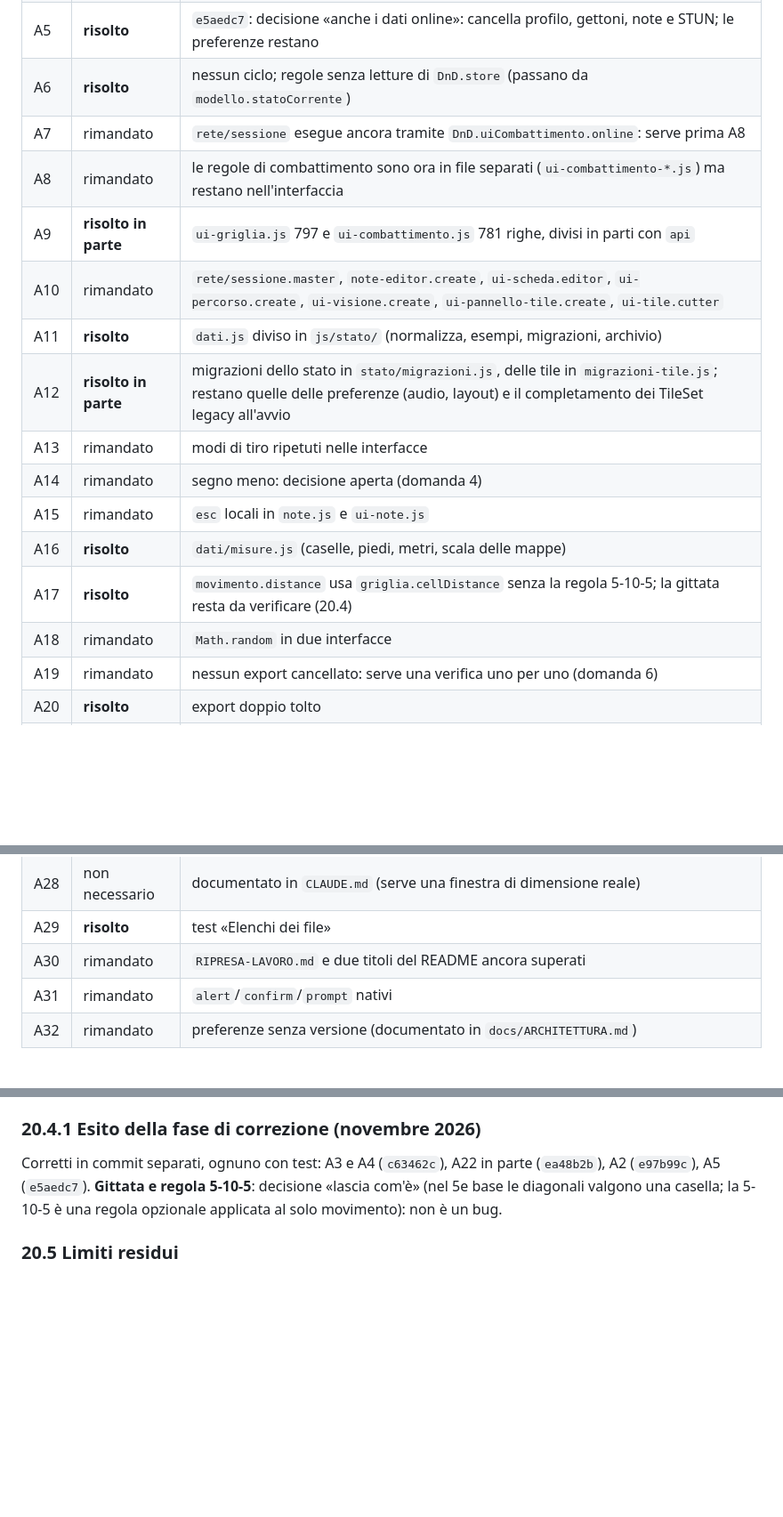
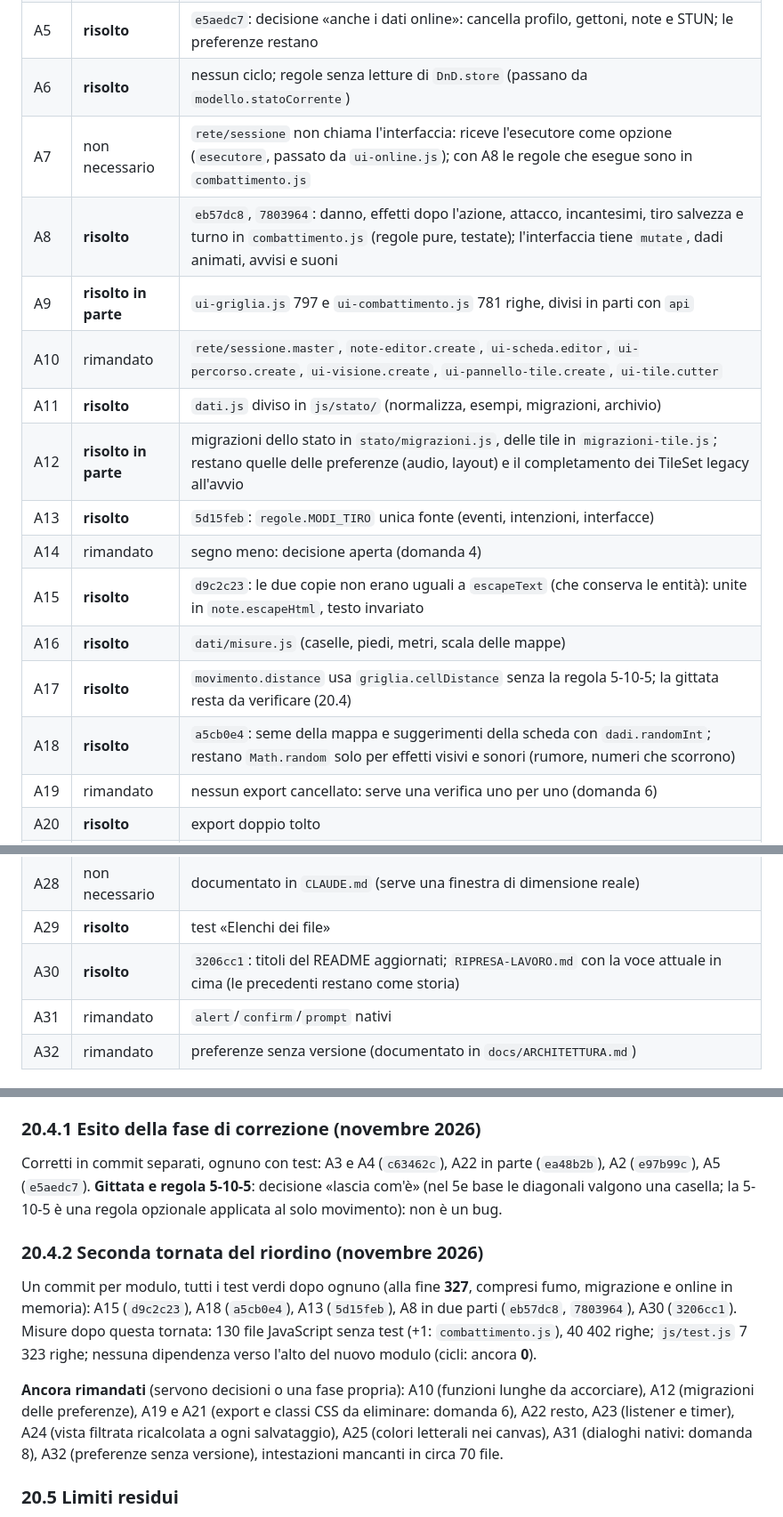
Before and after one commit to AleDagne/Session-Forge, a Markdown page: docs/AUDIT.md, 3 parts joined by grey strips. Shown at 89% size. Drawn GitHub-style; blank space fills up the shorter version.

Commit message:
Audit: stato dopo la seconda tornata del riordino (A7, A8, A13, A15, A18, A30)
Co-Authored-By: Claude Opus 5.5 <noreply@anthropic.com>

```diff
--- a/docs/AUDIT.md
+++ b/docs/AUDIT.md
@@ -721,18 +721,18 @@ sotto le 40 righe» **non è raggiunto**.
 | A4 | **risolto** | `c63462c`: il ripiego resta ma avvisa all'avvio (`loadError`) e scrive in console; test con `openIdb` finto |
 | A5 | **risolto** | `e5aedc7`: decisione «anche i dati online»: cancella profilo, gettoni, note e STUN; le preferenze restano |
 | A6 | **risolto** | nessun ciclo; regole senza letture di `DnD.store` (passano da `modello.statoCorrente`) |
-| A7 | rimandato | `rete/sessione` esegue ancora tramite `DnD.uiCombattimento.online`: serve prima A8 |
-| A8 | rimandato | le regole di combattimento sono ora in file separati (`ui-combattimento-*.js`) ma restano nell'interfaccia |
+| A7 | non necessario | `rete/sessione` non chiama l'interfaccia: riceve l'esecutore come opzione (`esecutore`, passato da `ui-online.js`); con A8 le regole che esegue sono in `combattimento.js` |
+| A8 | **risolto** | `eb57dc8`, `7803964`: danno, effetti dopo l'azione, attacco, incantesimi, tiro salvezza e turno in `combattimento.js` (regole pure, testate); l'interfaccia tiene `mutate`, dadi animati, avvisi e suoni |
 | A9 | **risolto in parte** | `ui-griglia.js` 797 e `ui-combattimento.js` 781 righe, divisi in parti con `api` |
 | A10 | rimandato | `rete/sessione.master`, `note-editor.create`, `ui-scheda.editor`, `ui-percorso.create`, `ui-visione.create`, `ui-pannello-tile.create`, `ui-tile.cutter` |
 | A11 | **risolto** | `dati.js` diviso in `js/stato/` (normalizza, esempi, migrazioni, archivio) |
 | A12 | **risolto in parte** | migrazioni dello stato in `stato/migrazioni.js`, delle tile in `migrazioni-tile.js`; restano quelle delle preferenze (audio, layout) e il completamento dei TileSet legacy all'avvio |
-| A13 | rimandato | modi di tiro ripetuti nelle interfacce |
+| A13 | **risolto** | `5d15feb`: `regole.MODI_TIRO` unica fonte (eventi, intenzioni, interfacce) |
 | A14 | rimandato | segno meno: decisione aperta (domanda 4) |
-| A15 | rimandato | `esc` locali in `note.js` e `ui-note.js` |
+| A15 | **risolto** | `d9c2c23`: le due copie non erano uguali a `escapeText` (che conserva le entità): unite in `note.escapeHtml`, testo invariato |
 | A16 | **risolto** | `dati/misure.js` (caselle, piedi, metri, scala delle mappe) |
 | A17 | **risolto** | `movimento.distance` usa `griglia.cellDistance` senza la regola 5-10-5; la gittata resta da verificare (20.4) |
-| A18 | rimandato | `Math.random` in due interfacce |
+| A18 | **risolto** | `a5cb0e4`: seme della mappa e suggerimenti della scheda con `dadi.randomInt`; restano `Math.random` solo per effetti visivi e sonori (rumore, numeri che scorrono) |
 | A19 | rimandato | nessun export cancellato: serve una verifica uno per uno (domanda 6) |
 | A20 | **risolto** | export doppio tolto |
 | A21 | rimandato | classi CSS probabilmente inutilizzate non cancellate |
@@ -744,7 +744,7 @@ sotto le 40 righe» **non è raggiunto**.
 | A27 | **risolto in parte** | aggiunti test di fumo, migrazione, griglia e combattimento nell'interfaccia; restano scoperte le altre sezioni |
 | A28 | non necessario | documentato in `CLAUDE.md` (serve una finestra di dimensione reale) |
 | A29 | **risolto** | test «Elenchi dei file» |
-| A30 | rimandato | `RIPRESA-LAVORO.md` e due titoli del README ancora superati |
+| A30 | **risolto** | `3206cc1`: titoli del README aggiornati; `RIPRESA-LAVORO.md` con la voce attuale in cima (le precedenti restano come storia) |
 | A31 | rimandato | `alert`/`confirm`/`prompt` nativi |
 | A32 | rimandato | preferenze senza versione (documentato in `docs/ARCHITETTURA.md`) |
 
@@ -776,6 +776,18 @@ Corretti in commit separati, ognuno con test: A3 e A4 (`c63462c`), A22 in parte
 (`e5aedc7`). **Gittata e regola 5-10-5**: decisione «lascia com'è» (nel 5e base le diagonali valgono una casella; la
 5-10-5 è una regola opzionale applicata al solo movimento): non è un bug.
 
+### 20.4.2 Seconda tornata del riordino (novembre 2026)
+
+Un commit per modulo, tutti i test verdi dopo ognuno (alla fine **327**, compresi fumo, migrazione e online in
+memoria): A15 (`d9c2c23`), A18 (`a5cb0e4`), A13 (`5d15feb`), A8 in due parti (`eb57dc8`, `7803964`), A30 (`3206cc1`).
+Misure dopo questa tornata: 130 file JavaScript senza test (+1: `combattimento.js`), 40 402 righe; `js/test.js`
+7 323 righe; nessuna dipendenza verso l'alto del nuovo modulo (cicli: ancora **0**).
+
+**Ancora rimandati** (servono decisioni o una fase propria): A10 (funzioni lunghe da accorciare), A12 (migrazioni
+delle preferenze), A19 e A21 (export e classi CSS da eliminare: domanda 6), A22 resto, A23 (listener e timer),
+A24 (vista filtrata ricalcolata a ogni salvataggio), A25 (colori letterali nei canvas), A31 (dialoghi nativi:
+domanda 8), A32 (preferenze senza versione), intestazioni mancanti in circa 70 file.
+
 ### 20.5 Limiti residui
 
 - Le funzioni non sono state accorciate e la documentazione JSDoc riguarda solo le funzioni nuove o spostate.
```
